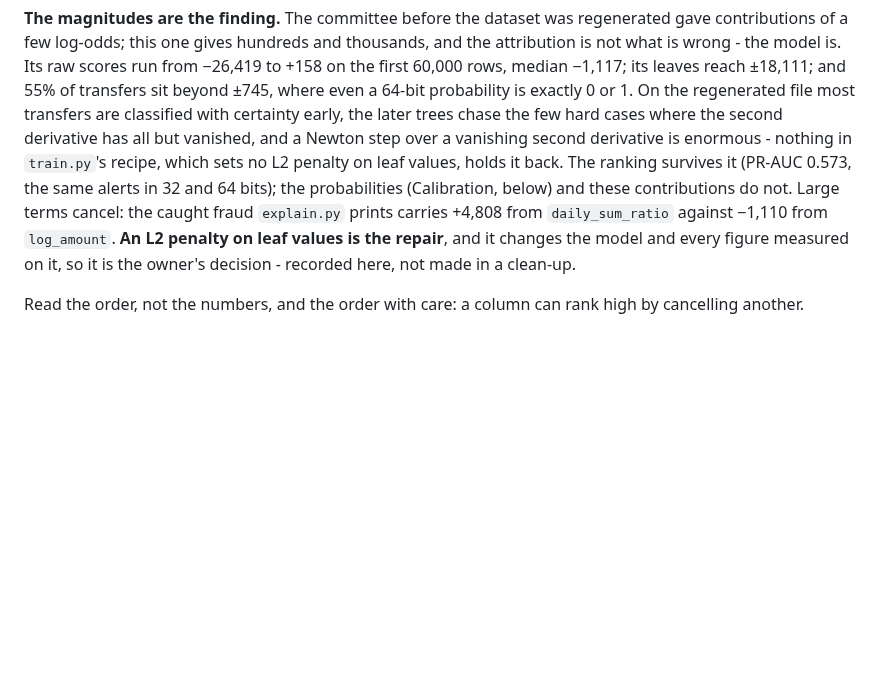
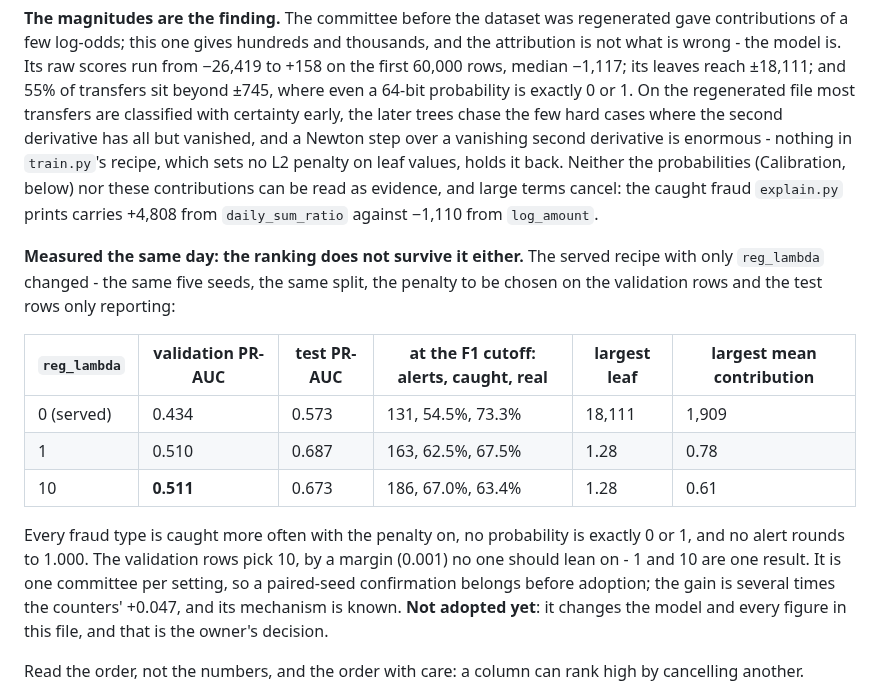
Before and after one commit to avazahmedov95/fraud-detection, a Markdown page: ml/README.md, the part around the change. Rendered like a GitHub page; blank space fills up the shorter version.

Commit message:
measure the L2 penalty: the unpenalised committee gives up ranking too
reg_lambda 0 reproduces the served model exactly; 1 and 10 raise validation
PR-AUC 0.434 -> 0.510 / 0.511 and test 0.573 -> 0.687 / 0.673, catch every
fraud type more often, and keep leaves at 1.28 instead of 18,111. ml/README had
said the ranking survives the blow-up; it does not. Recorded, not adopted.

Co-Authored-By: Claude Opus 5 <noreply@anthropic.com>

```diff
--- a/ml/README.md
+++ b/ml/README.md
@@ -617,13 +617,28 @@ probability is exactly 0 or 1. On the regenerated file most transfers are
 classified with certainty early, the later trees chase the few hard cases where
 the second derivative has all but vanished, and a Newton step over a vanishing
 second derivative is enormous - nothing in `train.py`'s recipe, which sets no L2
-penalty on leaf values, holds it back. The ranking survives it (PR-AUC 0.573, the
-same alerts in 32 and 64 bits); the probabilities (Calibration, below) and these
-contributions do not. Large terms cancel: the caught fraud `explain.py` prints
-carries +4,808 from `daily_sum_ratio` against −1,110 from `log_amount`. **An L2
-penalty on leaf values is the repair**, and it changes the model and every figure
-measured on it, so it is the owner's decision - recorded here, not made in a
-clean-up.
+penalty on leaf values, holds it back. Neither the probabilities (Calibration,
+below) nor these contributions can be read as evidence, and large terms cancel:
+the caught fraud `explain.py` prints carries +4,808 from `daily_sum_ratio`
+against −1,110 from `log_amount`.
+
+**Measured the same day: the ranking does not survive it either.** The served
+recipe with only `reg_lambda` changed - the same five seeds, the same split, the
+penalty to be chosen on the validation rows and the test rows only reporting:
+
+| `reg_lambda` | validation PR-AUC | test PR-AUC | at the F1 cutoff: alerts, caught, real | largest leaf | largest mean contribution |
+|---|---|---|---|---|---|
+| 0 (served) | 0.434 | 0.573 | 131, 54.5%, 73.3% | 18,111 | 1,909 |
+| 1 | 0.510 | 0.687 | 163, 62.5%, 67.5% | 1.28 | 0.78 |
+| 10 | **0.511** | 0.673 | 186, 67.0%, 63.4% | 1.28 | 0.61 |
+
+Every fraud type is caught more often with the penalty on, no probability is
+exactly 0 or 1, and no alert rounds to 1.000. The validation rows pick 10, by a
+margin (0.001) no one should lean on - 1 and 10 are one result. It is one
+committee per setting, so a paired-seed confirmation belongs before adoption;
+the gain is several times the counters' +0.047, and its mechanism is known.
+**Not adopted yet**: it changes the model and every figure in this file, and
+that is the owner's decision.
 
 Read the order, not the numbers, and the order with care: a column can rank high
 by cancelling another.
```
